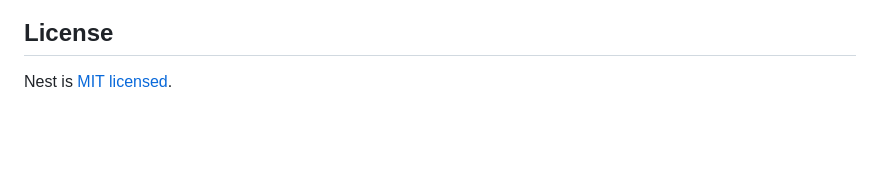
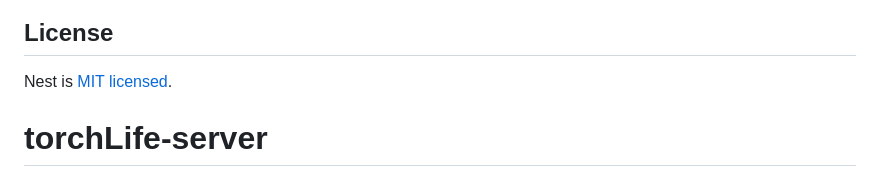
Before and after one commit to CEEPREL/torchLife-server, a Markdown page: README.md, the part around the change. Drawn GitHub-style; blank space fills up the shorter version.

```diff
--- a/README.md
+++ b/README.md
@@ -96,3 +96,4 @@ Nest is an MIT-licensed open source project. It can grow thanks to the sponsors
 ## License
 
 Nest is [MIT licensed](https://github.com/nestjs/nest/blob/master/LICENSE).
+# torchLife-server
```
